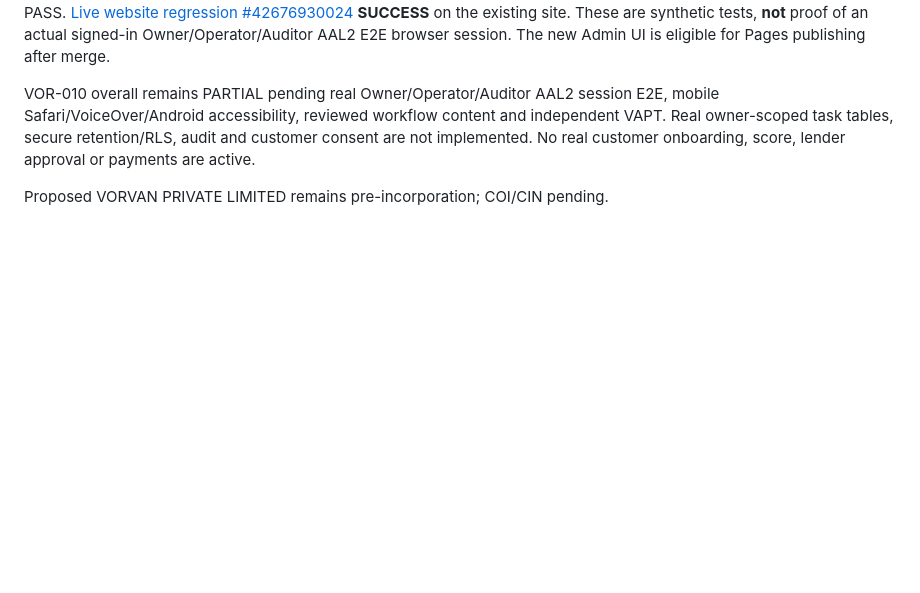
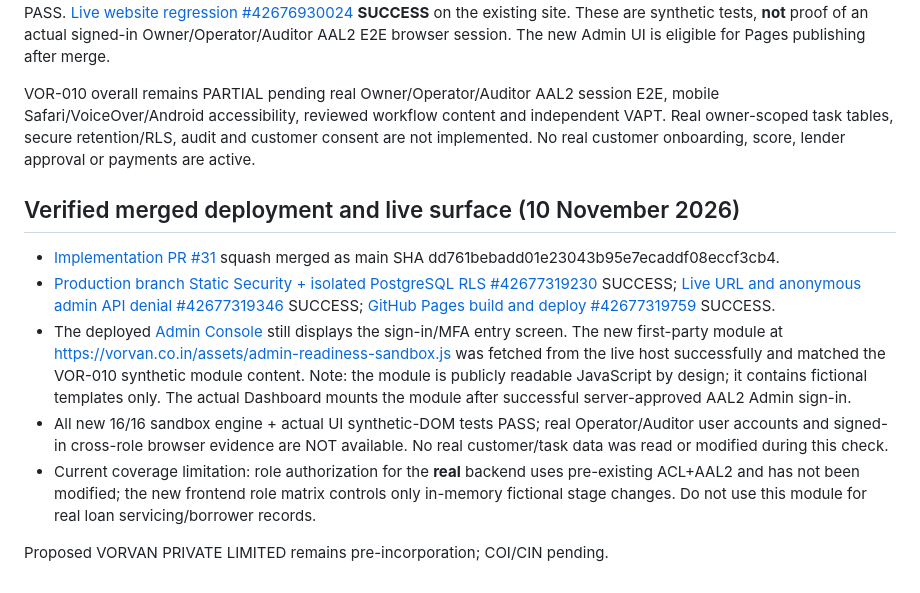
Before and after one commit to gobindatlkdr-cloud/vorvan-website, a Markdown page: docs/M1_VOR010_ADMIN_READINESS_SANDBOX_20261110.md, the part around the change. Drawn GitHub-style; blank space fills up the shorter version.

Commit message:
M1 VOR-010: archive verified deployment evidence and 20-ticket pending ledger
* Archive verified main CI, Pages deployment, live Admin route and first-party sandbox asset checks with AAL2 E2E gap

* Update cumulative 20-ticket pending ledger with VOR010 live Pages and postmerge security proof, retaining all real role/security gaps

```diff
--- a/docs/M1_VOR010_ADMIN_READINESS_SANDBOX_20261110.md
+++ b/docs/M1_VOR010_ADMIN_READINESS_SANDBOX_20261110.md
@@ -33,4 +33,12 @@ GitHub [PR #31](https://github.com/gobindatlkdr-cloud/vorvan-website/pull/31) br
 
 VOR-010 overall remains PARTIAL pending real Owner/Operator/Auditor AAL2 session E2E, mobile Safari/VoiceOver/Android accessibility, reviewed workflow content and independent VAPT. Real owner-scoped task tables, secure retention/RLS, audit and customer consent are not implemented. No real customer onboarding, score, lender approval or payments are active.
 
+## Verified merged deployment and live surface (10 November 2026)
+
+- [Implementation PR #31](https://github.com/gobindatlkdr-cloud/vorvan-website/pull/31) squash merged as main SHA dd761bebadd01e23043b95e7ecaddf08eccf3cb4.
+- [Production branch Static Security + isolated PostgreSQL RLS #42677319230](https://github.com/gobindatlkdr-cloud/vorvan-website/actions/runs/42677319230) SUCCESS; [Live URL and anonymous admin API denial #42677319346](https://github.com/gobindatlkdr-cloud/vorvan-website/actions/runs/42677319346) SUCCESS; [GitHub Pages build and deploy #42677319759](https://github.com/gobindatlkdr-cloud/vorvan-website/actions/runs/42677319759) SUCCESS.
+- The deployed [Admin Console](https://vorvan.co.in/admin.html) still displays the sign-in/MFA entry screen. The new first-party module at https://vorvan.co.in/assets/admin-readiness-sandbox.js was fetched from the live host successfully and matched the VOR-010 synthetic module content. Note: the module is publicly readable JavaScript by design; it contains fictional templates only. The actual Dashboard mounts the module after successful server-approved AAL2 Admin sign-in.
+- All new 16/16 sandbox engine + actual UI synthetic-DOM tests PASS; real Operator/Auditor user accounts and signed-in cross-role browser evidence are NOT available. No real customer/task data was read or modified during this check.
+- Current coverage limitation: role authorization for the **real** backend uses pre-existing ACL+AAL2 and has not been modified; the new frontend role matrix controls only in-memory fictional stage changes. Do not use this module for real loan servicing/borrower records.
+
 Proposed VORVAN PRIVATE LIMITED remains pre-incorporation; COI/CIN pending.
```
Also changed, not shown: docs/VORVAN_MILESTONE_PENDING_LEDGER.md (+2 -2 lines).
